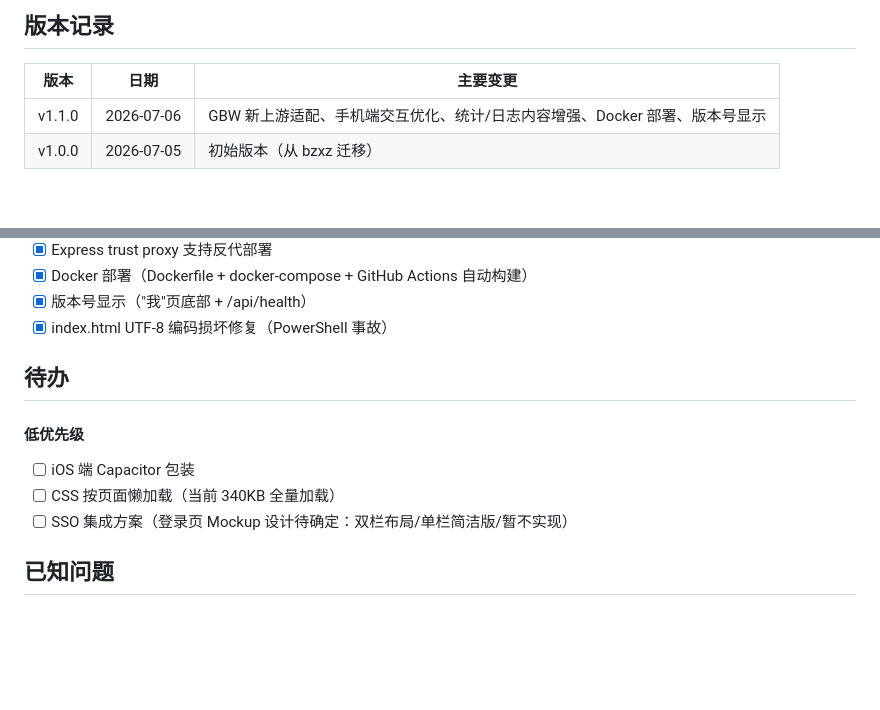
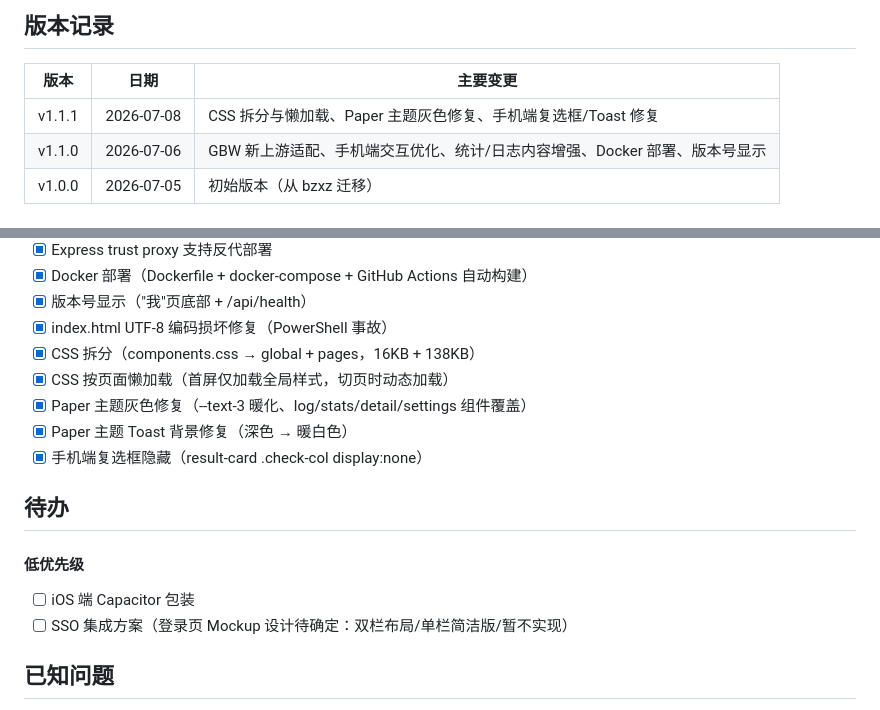
Before and after one commit to atpx4869/stdhub, a Markdown page: TODO.md, 2 parts joined by grey strips. Drawn GitHub-style; blank space fills up the shorter version.

Commit message:
docs: update TODO with v1.1.1 CSS split, lazy load, paper theme fixes

```diff
--- a/TODO.md
+++ b/TODO.md
@@ -4,6 +4,7 @@
 
 | 版本 | 日期 | 主要变更 |
 |------|------|----------|
+| v1.1.1 | 2026-07-08 | CSS 拆分与懒加载、Paper 主题灰色修复、手机端复选框/Toast 修复 |
 | v1.1.0 | 2026-07-06 | GBW 新上游适配、手机端交互优化、统计/日志内容增强、Docker 部署、版本号显示 |
 | v1.0.0 | 2026-07-05 | 初始版本（从 bzxz 迁移） |
 
@@ -41,12 +42,16 @@
 - [x] Docker 部署（Dockerfile + docker-compose + GitHub Actions 自动构建）
 - [x] 版本号显示（"我"页底部 + /api/health）
 - [x] index.html UTF-8 编码损坏修复（PowerShell 事故）
+- [x] CSS 拆分（components.css → global + pages，16KB + 138KB）
+- [x] CSS 按页面懒加载（首屏仅加载全局样式，切页时动态加载）
+- [x] Paper 主题灰色修复（--text-3 暖化、log/stats/detail/settings 组件覆盖）
+- [x] Paper 主题 Toast 背景修复（深色 → 暖白色）
+- [x] 手机端复选框隐藏（result-card .check-col display:none）
 
 ## 待办
 
 #### 低优先级
 - [ ] iOS 端 Capacitor 包装
-- [ ] CSS 按页面懒加载（当前 340KB 全量加载）
 - [ ] SSO 集成方案（登录页 Mockup 设计待确定：双栏布局/单栏简洁版/暂不实现）
 
 ## 已知问题
```
